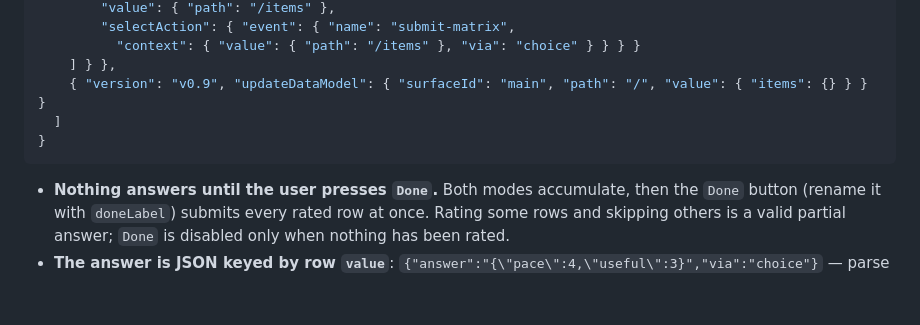
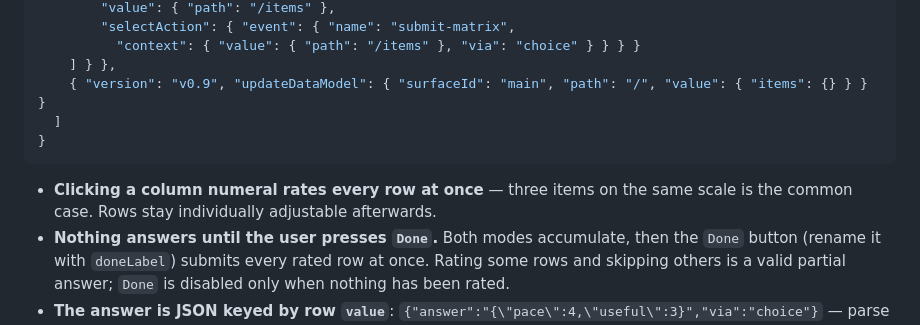
Before and after one commit to glebis/cenno, a Markdown page: skills/cenno/SKILL.md, the part around the change. Drawn GitHub-style; blank space fills up the shorter version.

Commit message:
docs: matrix header click and the Done gate in the skill + spec
The skill told agents nothing about the column-click shortcut and the spec's
component section predated the Done gate; both now match the shipped panel.

````diff
--- a/skills/cenno/SKILL.md
+++ b/skills/cenno/SKILL.md
@@ -515,6 +515,7 @@ Use this instead of firing N scale prompts when the user must judge several item
 }
 ```
 
+- **Clicking a column numeral rates every row at once** — three items on the same scale is the common case. Rows stay individually adjustable afterwards.
 - **Nothing answers until the user presses `Done`.** Both modes accumulate, then the `Done` button (rename it with `doneLabel`) submits every rated row at once. Rating some rows and skipping others is a valid partial answer; `Done` is disabled only when nothing has been rated.
 - **The answer is JSON keyed by row `value`**: `{"answer":"{\"pace\":4,\"useful\":3}","via":"choice"}` — parse the `answer` string, don't string-match it. Only the rows the user actually touched appear.
 - Caps: **≤3 rows, ≤7 points** (the 7-point cap applies to `matrix` only; sliders are continuous). `rows[].value` is required and is what comes back; `label` is display-only.
````
Also changed, not shown: 1 other file.
